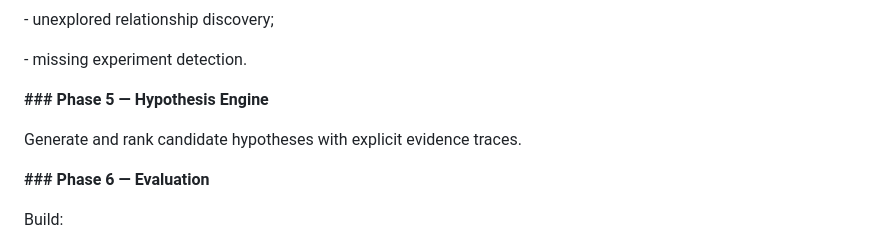
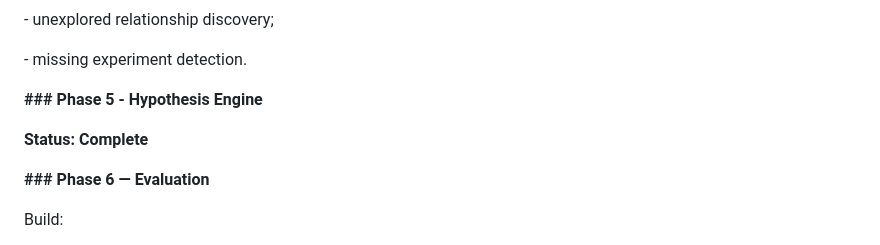
Before and after one commit to KumarAdityaaa/ML-UNKNOWN-FINDER, a Markdown page: README.md, the part around the change. Rendered like a GitHub page.

Commit message:
Mark Phase 5 hypothesis engine complete

```diff
--- a/README.md
+++ b/README.md
@@ -442,9 +442,9 @@ Implement:
 
 \- missing experiment detection.
 
-**### Phase 5 — Hypothesis Engine**
+**### Phase 5 - Hypothesis Engine**
 
-Generate and rank candidate hypotheses with explicit evidence traces.
+**Status: Complete**
 
 **### Phase 6 — Evaluation**
 
```
